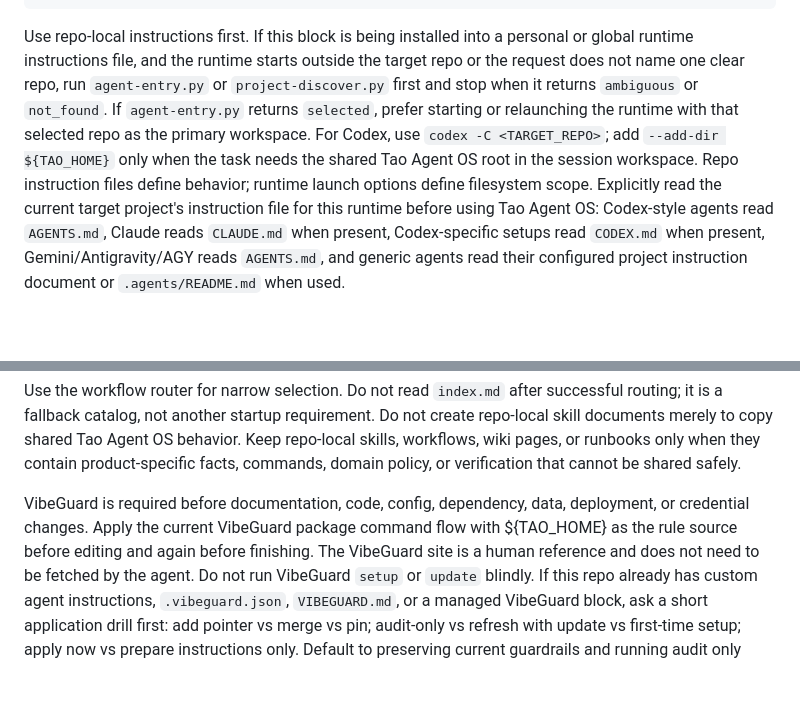
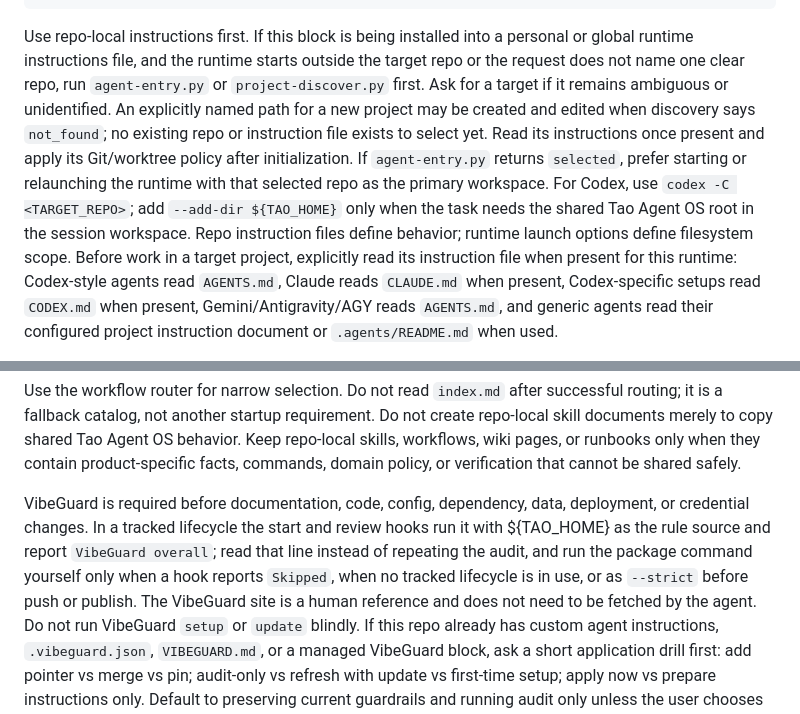
Before and after one commit to taehwandev/VibeGuard, a Markdown page: AGENTS.md, 2 parts joined by grey strips. Drawn GitHub-style; blank space fills up the shorter version.

Commit message:
docs(agents): sync Tao Agent OS routing block with current template
Re-render the managed routing block from Tao Agent OS
templates/repo-agents-routing.md (main 1dc71d2) with the same mapping
used in 5a09003. Nothing outside the managed block changes.

Co-Authored-By: Claude Opus 5.5 <noreply@anthropic.com>

```diff
--- a/AGENTS.md
+++ b/AGENTS.md
@@ -19,16 +19,19 @@ ${TAO_HOME}/scripts/project-discover.py
 Use repo-local instructions first. If this block is being installed into a
 personal or global runtime instructions file, and the runtime starts outside the
 target repo or the request does not name one clear repo, run
-`agent-entry.py` or `project-discover.py` first and stop when it returns
-`ambiguous` or `not_found`. If `agent-entry.py` returns `selected`, prefer
+`agent-entry.py` or `project-discover.py` first. Ask for a target if it remains
+ambiguous or unidentified. An explicitly named path for a new project may be
+created and edited when discovery says `not_found`; no existing repo or
+instruction file exists to select yet. Read its instructions once present and
+apply its Git/worktree policy after initialization. If `agent-entry.py`
+returns `selected`, prefer
 starting or relaunching the runtime with that selected repo as the primary
 workspace. For Codex, use `codex -C <TARGET_REPO>`; add
 `--add-dir ${TAO_HOME}` only when the task needs the shared
 Tao Agent OS root in the session workspace. Repo instruction files define
-behavior; runtime launch options define filesystem scope. Explicitly read the
-current target project's
-instruction file for this runtime before using Tao Agent OS: Codex-style
-agents read `AGENTS.md`, Claude reads `CLAUDE.md` when
+behavior; runtime launch options define filesystem scope. Before work in a
+target project, explicitly read its instruction file when present for this
+runtime: Codex-style agents read `AGENTS.md`, Claude reads `CLAUDE.md` when
 present, Codex-specific setups read `CODEX.md` when present,
 Gemini/Antigravity/AGY reads `AGENTS.md`, and generic agents read their
 configured project instruction document or `.agents/README.md` when used.
@@ -53,9 +56,12 @@ they contain product-specific facts, commands, domain policy, or verification
 that cannot be shared safely.
 
 VibeGuard is required before documentation, code, config, dependency, data,
-deployment, or credential changes. Apply the current VibeGuard package command
-flow with ${TAO_HOME} as the rule source before editing and again
-before finishing. The VibeGuard site is a human reference and does not need to
+deployment, or credential changes. In a tracked lifecycle the start and review
+hooks run it with ${TAO_HOME} as the rule source and report `VibeGuard overall`;
+read that line instead of repeating the audit, and run the package command
+yourself only when a hook reports `Skipped`, when no tracked lifecycle is in
+use, or as `--strict` before push or publish.
+The VibeGuard site is a human reference and does not need to
 be fetched by the agent. Do not run VibeGuard `setup` or `update` blindly. If
 this repo already has custom agent instructions,
 `.vibeguard.json`, `VIBEGUARD.md`, or a managed VibeGuard block, ask a short
```
